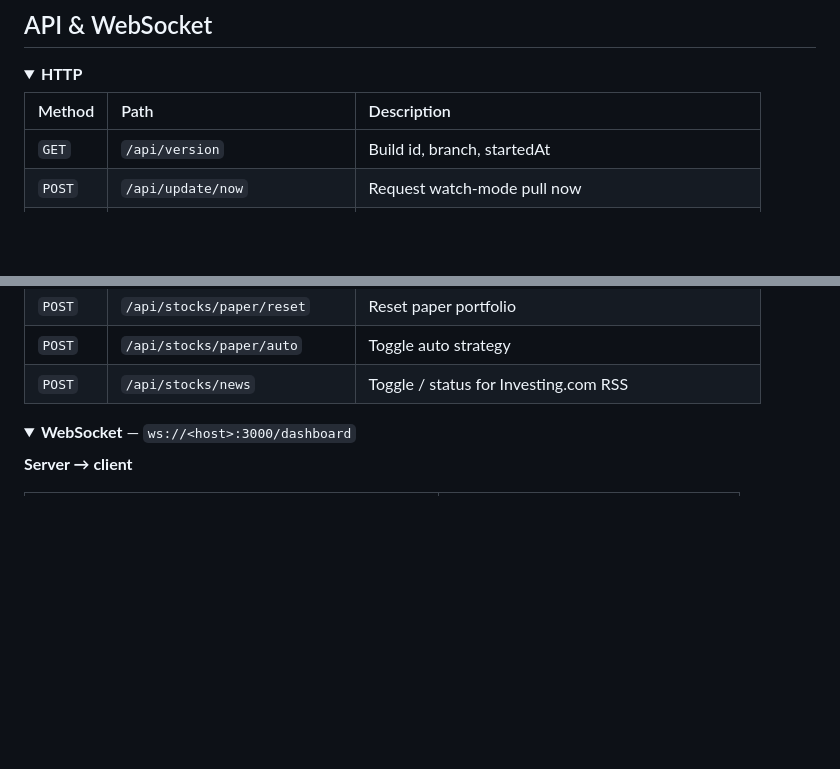
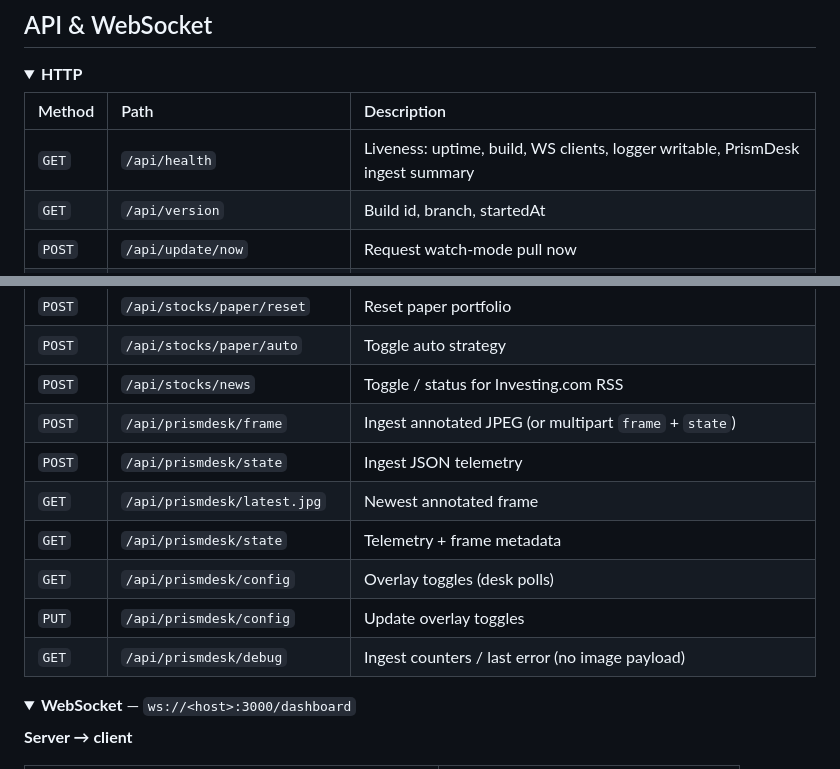
Before and after one commit to yigitcnsn/home-hub, a Markdown page: README.md, 2 parts joined by grey strips. GitHub-like rendering; folded sections open; blank space fills up the shorter version.

Commit message:
docs: document health and PrismDesk debug endpoints

```diff
--- a/README.md
+++ b/README.md
@@ -308,6 +308,7 @@ Copy `.env.example` → `.env` (loaded by `./start.sh`):
 
 | Method | Path | Description |
 |:-------|:-----|:------------|
+| `GET` | `/api/health` | Liveness: uptime, build, WS clients, logger writable, PrismDesk ingest summary |
 | `GET` | `/api/version` | Build id, branch, startedAt |
 | `POST` | `/api/update/now` | Request watch-mode pull now |
 | `GET` | `/api/dashboard/state` | Persisted widget layout (HTTP sync) |
@@ -342,6 +343,13 @@ Copy `.env.example` → `.env` (loaded by `./start.sh`):
 | `POST` | `/api/stocks/paper/reset` | Reset paper portfolio |
 | `POST` | `/api/stocks/paper/auto` | Toggle auto strategy |
 | `POST` | `/api/stocks/news` | Toggle / status for Investing.com RSS |
+| `POST` | `/api/prismdesk/frame` | Ingest annotated JPEG (or multipart `frame` + `state`) |
+| `POST` | `/api/prismdesk/state` | Ingest JSON telemetry |
+| `GET` | `/api/prismdesk/latest.jpg` | Newest annotated frame |
+| `GET` | `/api/prismdesk/state` | Telemetry + frame metadata |
+| `GET` | `/api/prismdesk/config` | Overlay toggles (desk polls) |
+| `PUT` | `/api/prismdesk/config` | Update overlay toggles |
+| `GET` | `/api/prismdesk/debug` | Ingest counters / last error (no image payload) |
 
 </details>
 
```
